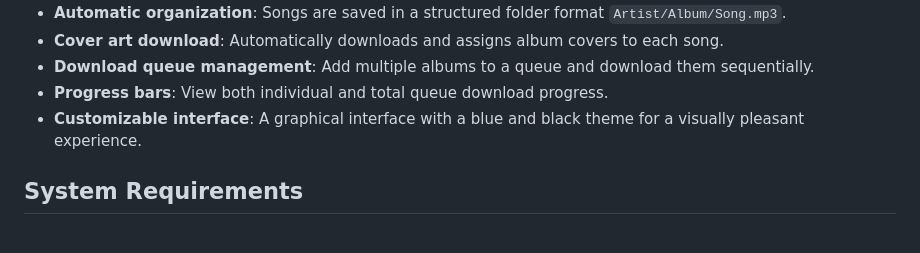
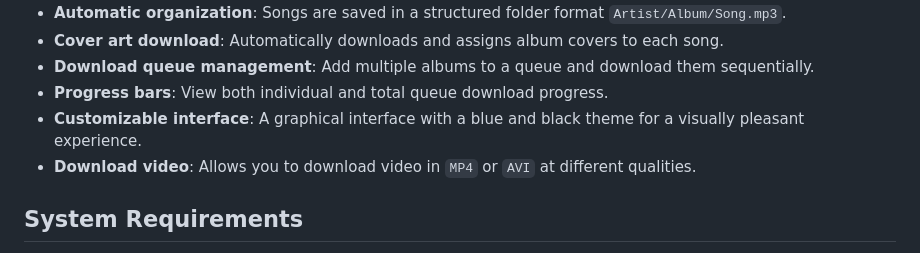
Before and after one commit to CyberForecast/SoulDown, a Markdown page: README.md, the part around the change. Drawn GitHub-style.

```diff
--- a/README.md
+++ b/README.md
@@ -22,7 +22,7 @@
 - **Download queue management**: Add multiple albums to a queue and download them sequentially.
 - **Progress bars**: View both individual and total queue download progress.
 - **Customizable interface**: A graphical interface with a blue and black theme for a visually pleasant experience.
-
+- **Download video**: Allows you to download video in `MP4` or `AVI` at different qualities.
 ## System Requirements
 
 - **Operating System**: Windows, macOS, or Linux with Python 3.x support.
```
